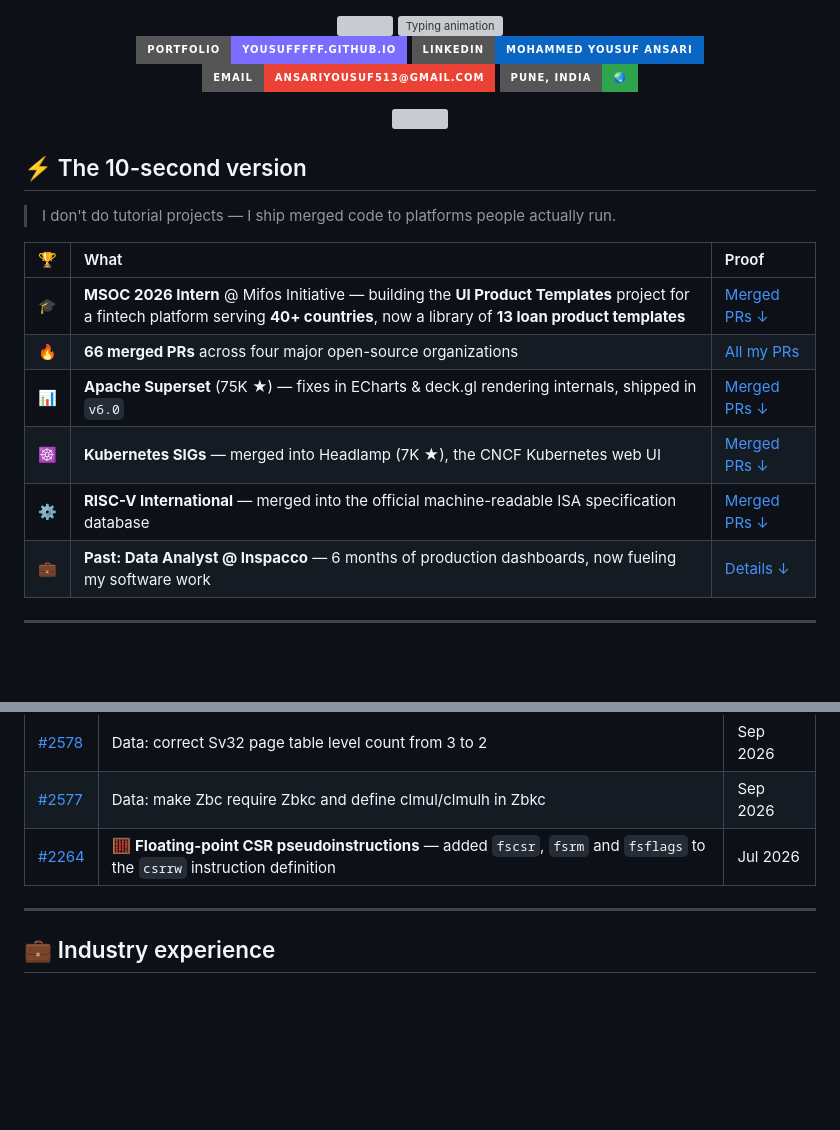
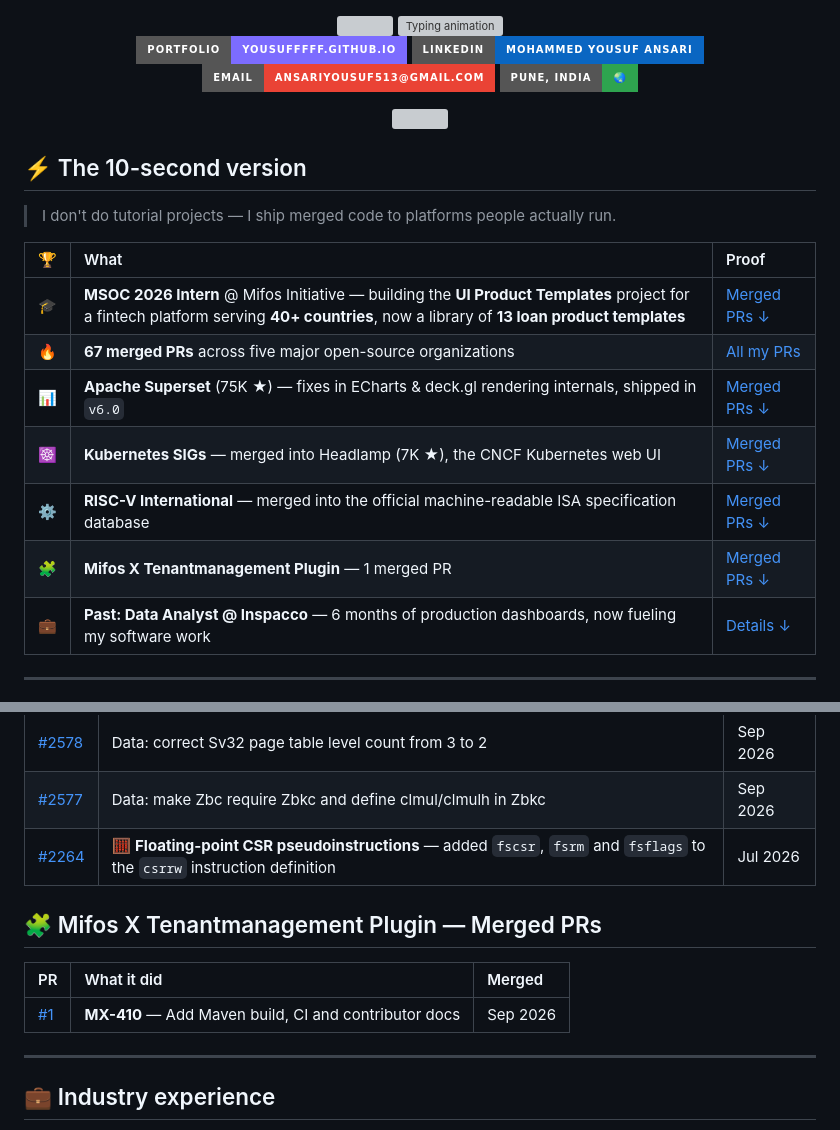
Before and after one commit to YousufFFFF/YousufFFFF, a Markdown page: README.md, 2 parts joined by grey strips. GitHub-like rendering; badges without logos; blank space fills up the shorter version; grey boxes are pictures that could not be loaded.

Commit message:
chore: sync merged PRs [skip ci]

```diff
--- a/README.md
+++ b/README.md
@@ -28,10 +28,11 @@
 | 🏆 | What | Proof |
 |:--:|:--|:--|
 | 🎓 | **MSOC 2026 Intern** @ Mifos Initiative — building the **UI Product Templates** project for a fintech platform serving **40+ countries**, now a library of **13 loan product templates** | [Merged PRs ↓](#-mifos-x--merged-prs) |
-| 🔥 | **66 merged PRs** across four major open-source organizations | [All my PRs](https://github.com/search?q=author%3AYousufFFFF+type%3Apr+is%3Amerged&type=pullrequests) |
+| 🔥 | **67 merged PRs** across five major open-source organizations | [All my PRs](https://github.com/search?q=author%3AYousufFFFF+type%3Apr+is%3Amerged&type=pullrequests) |
 | 📊 | **Apache Superset** (75K ★) — fixes in ECharts & deck.gl rendering internals, shipped in `v6.0` | [Merged PRs ↓](#-apache-superset--merged-prs) |
 | ☸️ | **Kubernetes SIGs** — merged into Headlamp (7K ★), the CNCF Kubernetes web UI | [Merged PRs ↓](#️-headlamp-kubernetes-sigs--merged-prs) |
 | ⚙️ | **RISC-V International** — merged into the official machine-readable ISA specification database | [Merged PRs ↓](#️-risc-v-unified-database--merged-prs) |
+| 🧩 | **Mifos X Tenantmanagement Plugin** — 1 merged PR | [Merged PRs ↓](#-mifos-x-tenantmanagement-plugin--merged-prs) |
 | 💼 | **Past: Data Analyst @ Inspacco** — 6 months of production dashboards, now fueling my software work | [Details ↓](#-industry-experience) |
 <!-- AUTO:SUMMARY:END -->
 
@@ -157,6 +158,12 @@ The official machine-readable database of the RISC-V ISA specification, maintain
 | [#2578](https://github.com/riscv/riscv-unified-db/pull/2578) | Data: correct Sv32 page table level count from 3 to 2 | Sep 2026 |
 | [#2577](https://github.com/riscv/riscv-unified-db/pull/2577) | Data: make Zbc require Zbkc and define clmul/clmulh in Zbkc | Sep 2026 |
 | [#2264](https://github.com/riscv/riscv-unified-db/pull/2264) | 🧮 **Floating-point CSR pseudoinstructions** — added `fscsr`, `fsrm` and `fsflags` to the `csrrw` instruction definition | Jul 2026 |
+
+## 🧩 Mifos X Tenantmanagement Plugin — Merged PRs
+
+| PR | What it did | Merged |
+|:--|:--|:--|
+| [#1](https://github.com/openMF/mifos-x-tenantmanagement-plugin/pull/1) | **MX-410** — Add Maven build, CI and contributor docs | Sep 2026 |
 <!-- AUTO:TABLES:END -->
 ---
 
```
Also changed, not shown: other parts of README.md (+1 -1 lines).
